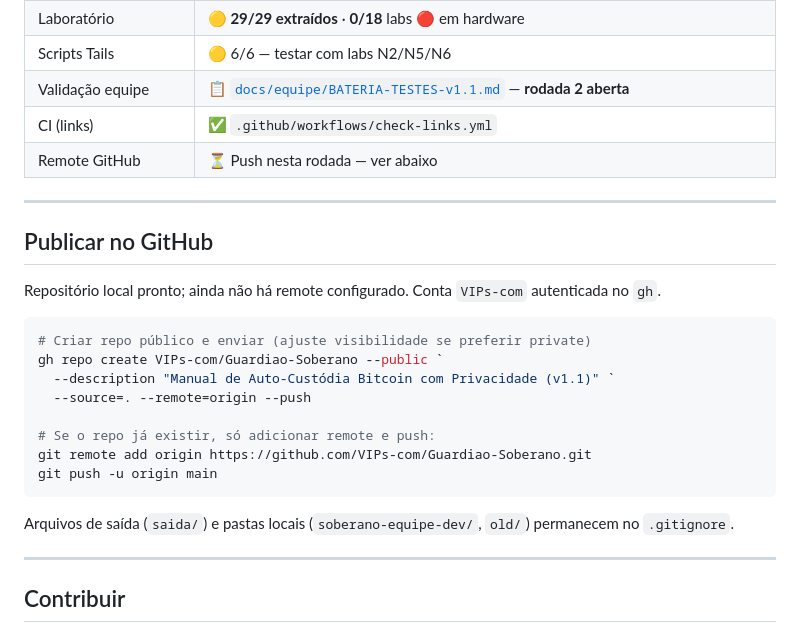
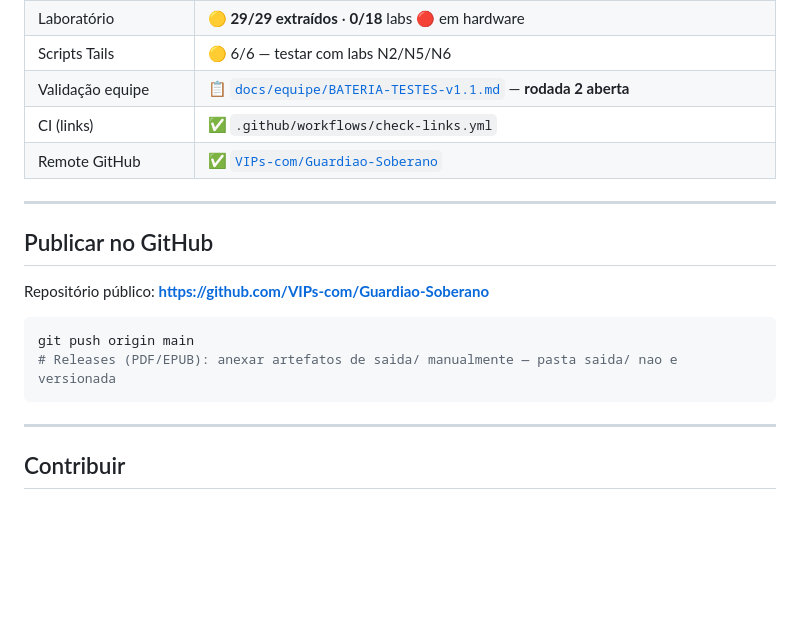
Before and after one commit to VIPs-com/Guardiao-Soberano, a Markdown page: README.md, the part around the change. GitHub-like rendering; blank space fills up the shorter version.

Commit message:
docs(readme): aponta remote GitHub publicado
Co-authored-by: Cursor <cursoragent@cursor.com>

````diff
--- a/README.md
+++ b/README.md
@@ -81,26 +81,18 @@ Legenda laboratório: 🟢 testado em hardware · 🟡 extraído (aguarda hardwa
 | Scripts Tails | 🟡 6/6 — testar com labs N2/N5/N6 |
 | Validação equipe | 📋 [`docs/equipe/BATERIA-TESTES-v1.1.md`](docs/equipe/BATERIA-TESTES-v1.1.md) — **rodada 2 aberta** |
 | CI (links) | ✅ `.github/workflows/check-links.yml` |
-| Remote GitHub | ⏳ Push nesta rodada — ver abaixo |
+| Remote GitHub | ✅ [`VIPs-com/Guardiao-Soberano`](https://github.com/VIPs-com/Guardiao-Soberano) |
 
 ---
 
 ## Publicar no GitHub
 
-Repositório local pronto; ainda não há remote configurado. Conta `VIPs-com` autenticada no `gh`.
+Repositório público: **https://github.com/VIPs-com/Guardiao-Soberano**
 
 ```powershell
-# Criar repo público e enviar (ajuste visibilidade se preferir private)
-gh repo create VIPs-com/Guardiao-Soberano --public `
-  --description "Manual de Auto-Custódia Bitcoin com Privacidade (v1.1)" `
-  --source=. --remote=origin --push
-
-# Se o repo já existir, só adicionar remote e push:
-git remote add origin https://github.com/VIPs-com/Guardiao-Soberano.git
-git push -u origin main
+git push origin main
+# Releases (PDF/EPUB): anexar artefatos de saida/ manualmente — pasta saida/ nao e versionada
 ```
-
-Arquivos de saída (`saida/`) e pastas locais (`soberano-equipe-dev/`, `old/`) permanecem no `.gitignore`.
 
 ---
 
````
